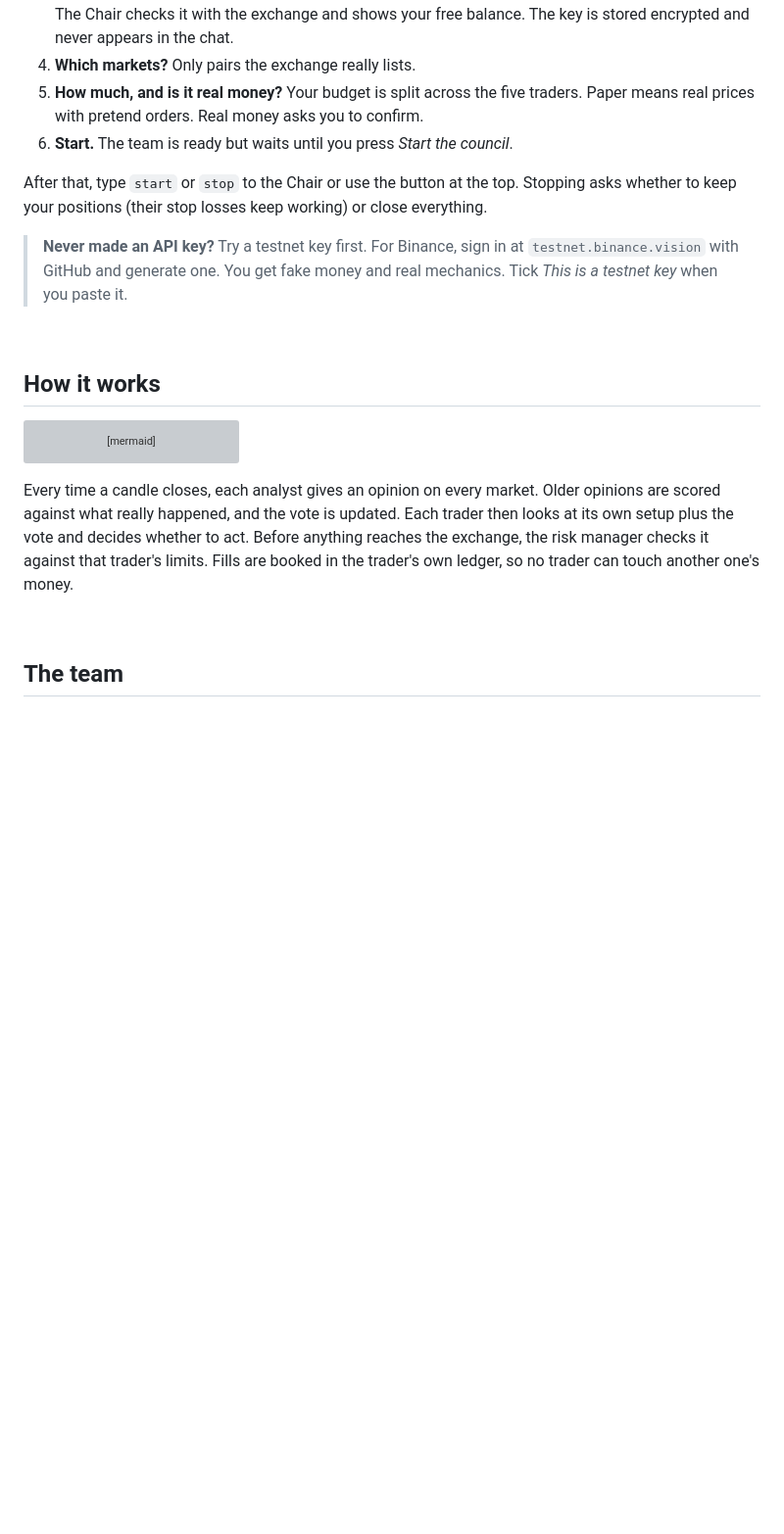
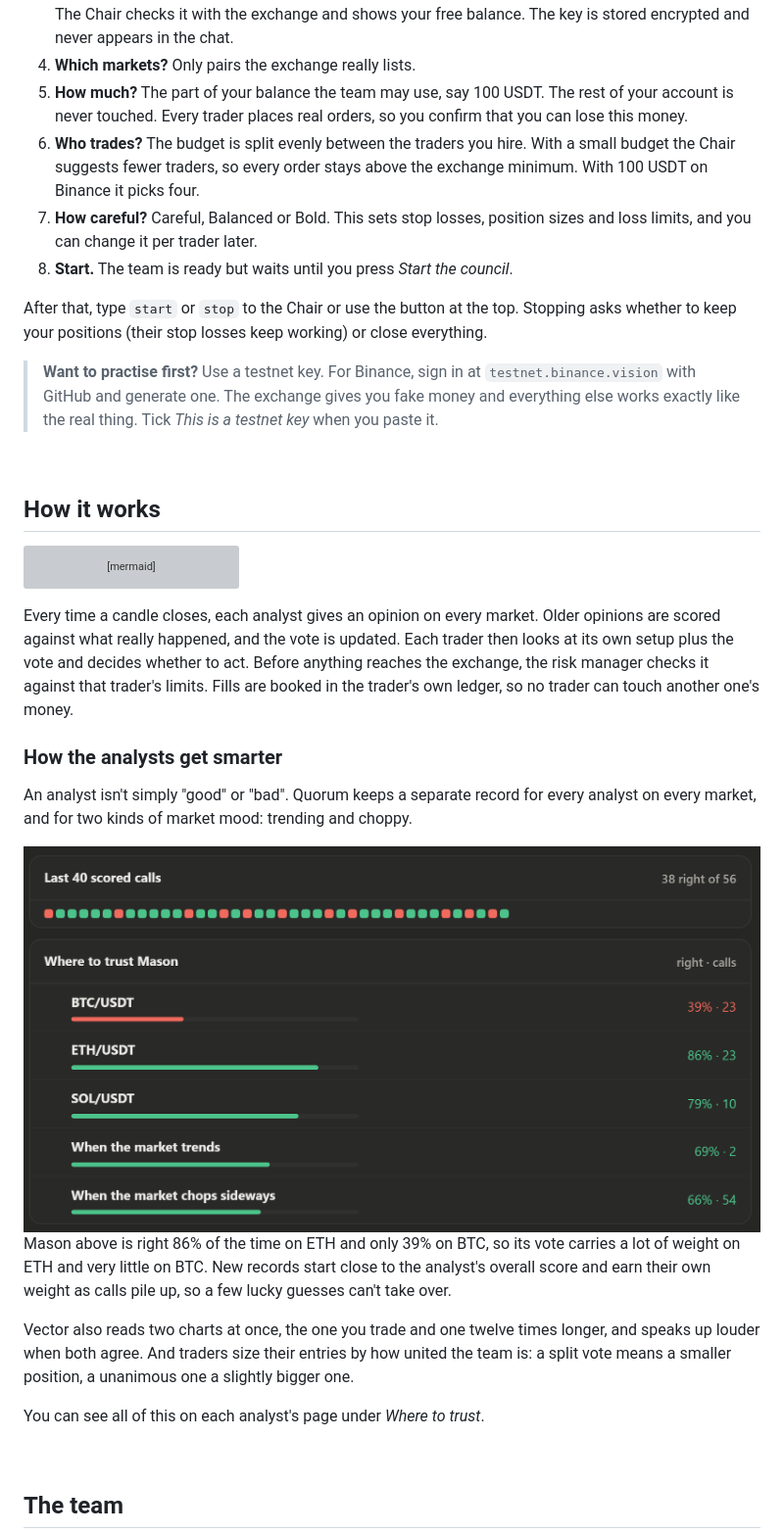
Before and after one commit to DushaneW/trade-bot-AI, a Markdown page: README.md, the part around one of its changes. Shown at 98% size. GitHub-like rendering; pictures changed too: docs/trust.png (added); blank space fills up the shorter version; grey boxes are pictures that could not be loaded.

```diff
--- a/README.md
+++ b/README.md
@@ -142,14 +142,17 @@ The first time you open Quorum there are no accounts and no bots. The Chair gree
 2. **Where is your account?** Binance, Bybit, OKX, Kraken, Coinbase, KuCoin, Bitget, Gate.io or MEXC. Alpaca for stocks, OANDA for forex.
 3. **Your API key.** It shows where to create one. The key needs to trade but **must not be able to withdraw**. The Chair checks it with the exchange and shows your free balance. The key is stored encrypted and never appears in the chat.
 4. **Which markets?** Only pairs the exchange really lists.
-5. **How much, and is it real money?** Your budget is split across the five traders. Paper means real prices with pretend orders. Real money asks you to confirm.
-6. **Start.** The team is ready but waits until you press *Start the council*.
+5. **How much?** The part of your balance the team may use, say 100 USDT. The rest of your account is never touched. Every trader places real orders, so you confirm that you can lose this money.
+6. **Who trades?** The budget is split evenly between the traders you hire. With a small budget the Chair suggests fewer traders, so every order stays above the exchange minimum. With 100 USDT on Binance it picks four.
+7. **How careful?** Careful, Balanced or Bold. This sets stop losses, position sizes and loss limits, and you can change it per trader later.
+8. **Start.** The team is ready but waits until you press *Start the council*.
 
 After that, type `start` or `stop` to the Chair or use the button at the top. Stopping asks whether to keep
 your positions (their stop losses keep working) or close everything.
 
-> **Never made an API key?** Try a testnet key first. For Binance, sign in at `testnet.binance.vision` with
-> GitHub and generate one. You get fake money and real mechanics. Tick *This is a testnet key* when you paste it.
+> **Want to practise first?** Use a testnet key. For Binance, sign in at `testnet.binance.vision` with GitHub
+> and generate one. The exchange gives you fake money and everything else works exactly like the real thing.
+> Tick *This is a testnet key* when you paste it.
 
 <br>
 
@@ -169,6 +172,23 @@ Every time a candle closes, each analyst gives an opinion on every market. Older
 what really happened, and the vote is updated. Each trader then looks at its own setup plus the vote and
 decides whether to act. Before anything reaches the exchange, the risk manager checks it against that
 trader's limits. Fills are booked in the trader's own ledger, so no trader can touch another one's money.
+
+### How the analysts get smarter
+
+An analyst isn't simply "good" or "bad". Quorum keeps a separate record for every analyst on every market,
+and for two kinds of market mood: trending and choppy.
+
+<img src="docs/trust.png" width="100%" alt="Mason's record per market and per market mood">
+
+Mason above is right 86% of the time on ETH and only 39% on BTC, so its vote carries a lot of weight on ETH
+and very little on BTC. New records start close to the analyst's overall score and earn their own weight as
+calls pile up, so a few lucky guesses can't take over.
+
+Vector also reads two charts at once, the one you trade and one twelve times longer, and speaks up louder when
+both agree. And traders size their entries by how united the team is: a split vote means a smaller position,
+a unanimous one a slightly bigger one.
+
+You can see all of this on each analyst's page under *Where to trust*.
 
 <br>
 
```
Also changed, not shown: other parts of README.md (+19 -10 lines), docs/backtest.png, docs/chair.png, 15 other files.
